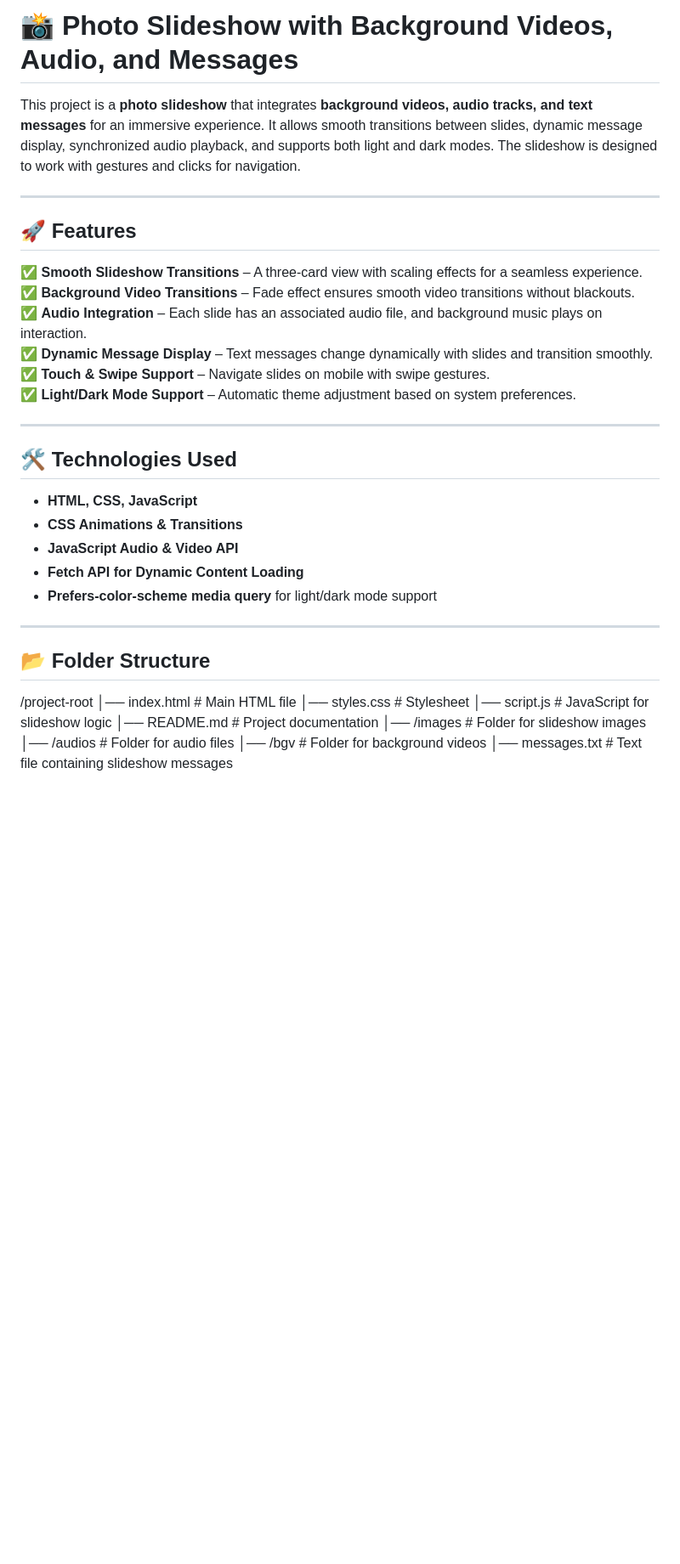
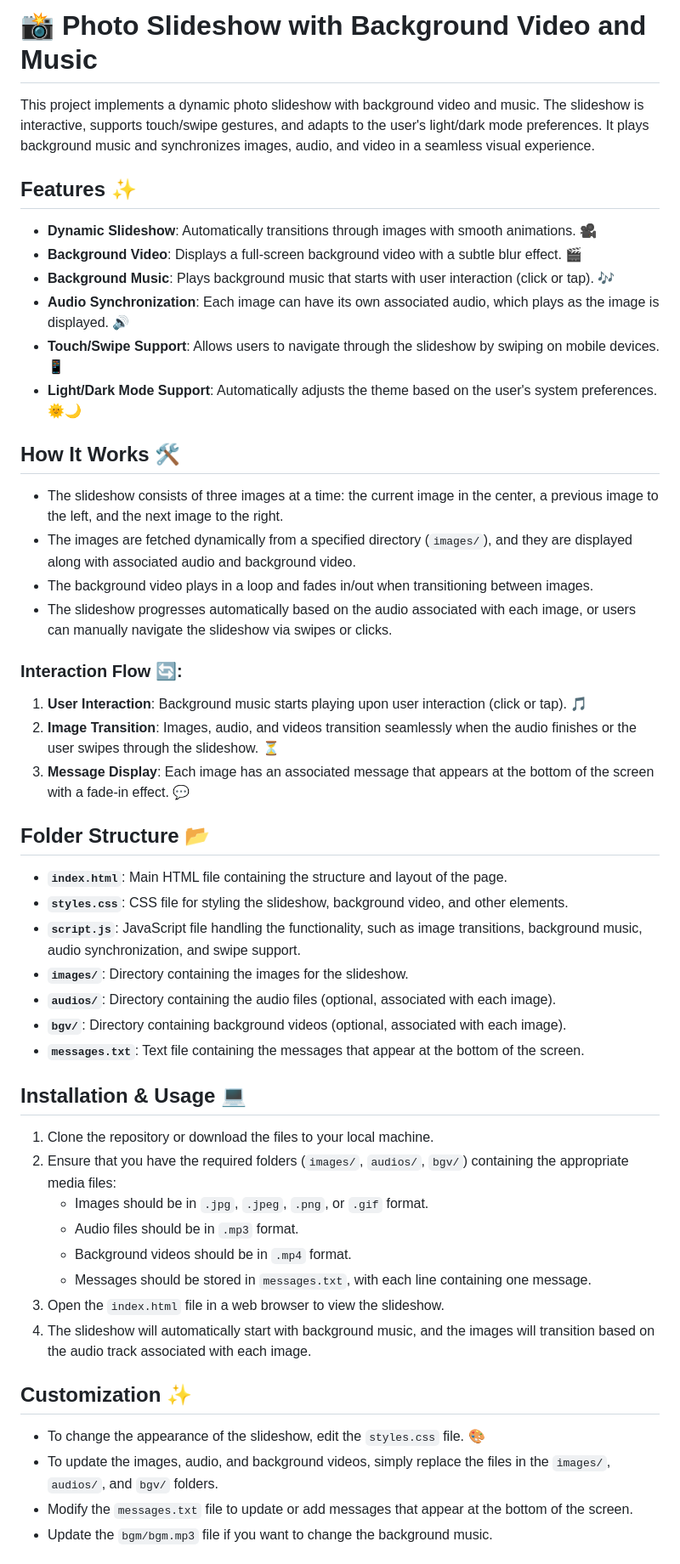
Before and after one commit to Sugarcube08/Wish-Web, a Markdown page: README.md, the part around the change printed below. Shown: that part at 85% size. GitHub-like rendering; blank space fills up the shorter version.

```diff
--- a/README.md
+++ b/README.md
@@ -1,36 +1,49 @@
-# 📸 Photo Slideshow with Background Videos, Audio, and Messages
+# 📸 **Photo Slideshow with Background Video and Music**
 
-This project is a **photo slideshow** that integrates **background videos, audio tracks, and text messages** for an immersive experience. It allows smooth transitions between slides, dynamic message display, synchronized audio playback, and supports both light and dark modes. The slideshow is designed to work with gestures and clicks for navigation.
+This project implements a dynamic photo slideshow with background video and music. The slideshow is interactive, supports touch/swipe gestures, and adapts to the user's light/dark mode preferences. It plays background music and synchronizes images, audio, and video in a seamless visual experience.
 
----
+## Features ✨
+- **Dynamic Slideshow**: Automatically transitions through images with smooth animations. 🎥
+- **Background Video**: Displays a full-screen background video with a subtle blur effect. 🎬
+- **Background Music**: Plays background music that starts with user interaction (click or tap). 🎶
+- **Audio Synchronization**: Each image can have its own associated audio, which plays as the image is displayed. 🔊
+- **Touch/Swipe Support**: Allows users to navigate through the slideshow by swiping on mobile devices. 📱
+- **Light/Dark Mode Support**: Automatically adjusts the theme based on the user's system preferences. 🌞🌙
 
-## 🚀 Features
-✅ **Smooth Slideshow Transitions** – A three-card view with scaling effects for a seamless experience.
-✅ **Background Video Transitions** – Fade effect ensures smooth video transitions without blackouts.
-✅ **Audio Integration** – Each slide has an associated audio file, and background music plays on interaction.
-✅ **Dynamic Message Display** – Text messages change dynamically with slides and transition smoothly.
-✅ **Touch & Swipe Support** – Navigate slides on mobile with swipe gestures.
-✅ **Light/Dark Mode Support** – Automatic theme adjustment based on system preferences.
+## How It Works 🛠️
+- The slideshow consists of three images at a time: the current image in the center, a previous image to the left, and the next image to the right.
+- The images are fetched dynamically from a specified directory (`images/`), and they are displayed along with associated audio and background video.
+- The background video plays in a loop and fades in/out when transitioning between images.
+- The slideshow progresses automatically based on the audio associated with each image, or users can manually navigate the slideshow via swipes or clicks.
 
----
+### Interaction Flow 🔄:
+1. **User Interaction**: Background music starts playing upon user interaction (click or tap). 🎵
+2. **Image Transition**: Images, audio, and videos transition seamlessly when the audio finishes or the user swipes through the slideshow. ⏳
+3. **Message Display**: Each image has an associated message that appears at the bottom of the screen with a fade-in effect. 💬
 
-## 🛠 Technologies Used
-- **HTML, CSS, JavaScript**
-- **CSS Animations & Transitions**
-- **JavaScript Audio & Video API**
-- **Fetch API for Dynamic Content Loading**
-- **Prefers-color-scheme media query** for light/dark mode support
+## Folder Structure 📂
+- **`index.html`**: Main HTML file containing the structure and layout of the page.
+- **`styles.css`**: CSS file for styling the slideshow, background video, and other elements.
+- **`script.js`**: JavaScript file handling the functionality, such as image transitions, background music, audio synchronization, and swipe support.
+- **`images/`**: Directory containing the images for the slideshow.
+- **`audios/`**: Directory containing the audio files (optional, associated with each image).
+- **`bgv/`**: Directory containing background videos (optional, associated with each image).
+- **`messages.txt`**: Text file containing the messages that appear at the bottom of the screen.
 
----
+## Installation & Usage 💻
 
-## 📂 Folder Structure
+1. Clone the repository or download the files to your local machine.
+2. Ensure that you have the required folders (`images/`, `audios/`, `bgv/`) containing the appropriate media files:
+   - Images should be in `.jpg`, `.jpeg`, `.png`, or `.gif` format.
+   - Audio files should be in `.mp3` format.
+   - Background videos should be in `.mp4` format.
+   - Messages should be stored in `messages.txt`, with each line containing one message.
+3. Open the `index.html` file in a web browser to view the slideshow.
+4. The slideshow will automatically start with background music, and the images will transition based on the audio track associated with each image.
 
-/project-root │── index.html          # Main HTML file
-│── styles.css          # Stylesheet
-│── script.js           # JavaScript for slideshow logic
-│── README.md           # Project documentation
-│── /images             # Folder for slideshow images
-│── /audios             # Folder for audio files
-│── /bgv                # Folder for background videos
-│── messages.txt        # Text file containing slideshow messages
+## Customization ✨
+- To change the appearance of the slideshow, edit the `styles.css` file. 🎨
+- To update the images, audio, and background videos, simply replace the files in the `images/`, `audios/`, and `bgv/` folders.
+- Modify the `messages.txt` file to update or add messages that appear at the bottom of the screen.
+- Update the `bgm/bgm.mp3` file if you want to change the background music.
 
```
Also changed, not shown: other parts of README.md (+10 -75 lines).
